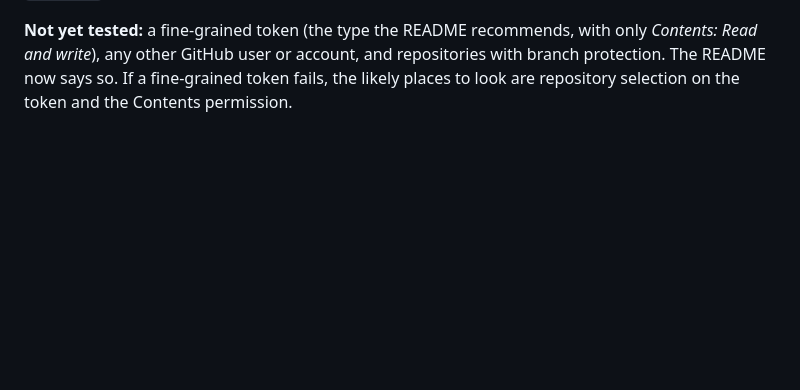
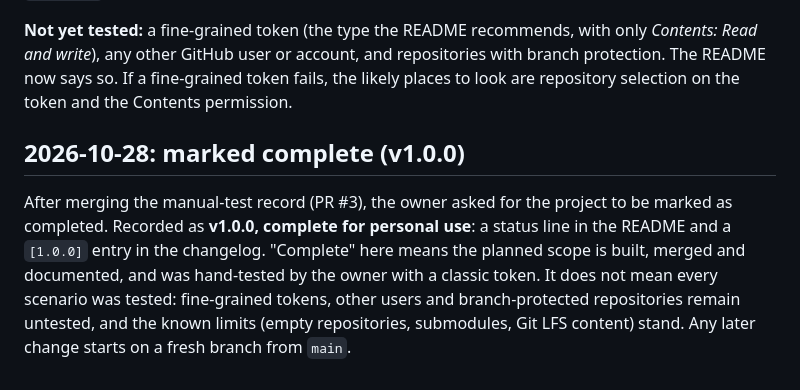
Before and after one commit to EoUReDIt/GIT-Cloud-App, a Markdown page: creationlog.md, the part around the change. Rendered like a GitHub page; blank space fills up the shorter version.

```diff
--- a/creationlog.md
+++ b/creationlog.md
@@ -52,3 +52,7 @@ At the owner's request a README section, "How this project was made (AI-assistan
 The owner tested the live GitHub Pages app by hand, as the human in the loop, using a **classic** personal access token. Result reported: the test completed; no problems were reported (the owner gave no further detail). Claude did not test the live site (the session's network policy blocks `github.io`) and ran only the automated suite against a fake GitHub API.
 
 **Not yet tested:** a fine-grained token (the type the README recommends, with only *Contents: Read and write*), any other GitHub user or account, and repositories with branch protection. The README now says so. If a fine-grained token fails, the likely places to look are repository selection on the token and the Contents permission.
+
+## 2026-10-28: marked complete (v1.0.0)
+
+After merging the manual-test record (PR #3), the owner asked for the project to be marked as completed. Recorded as **v1.0.0, complete for personal use**: a status line in the README and a `[1.0.0]` entry in the changelog. "Complete" here means the planned scope is built, merged and documented, and was hand-tested by the owner with a classic token. It does not mean every scenario was tested: fine-grained tokens, other users and branch-protected repositories remain untested, and the known limits (empty repositories, submodules, Git LFS content) stand. Any later change starts on a fresh branch from `main`.
```
Also changed, not shown: CHANGELOG.md (+6 -0 lines), README.md (+2 -0 lines).
